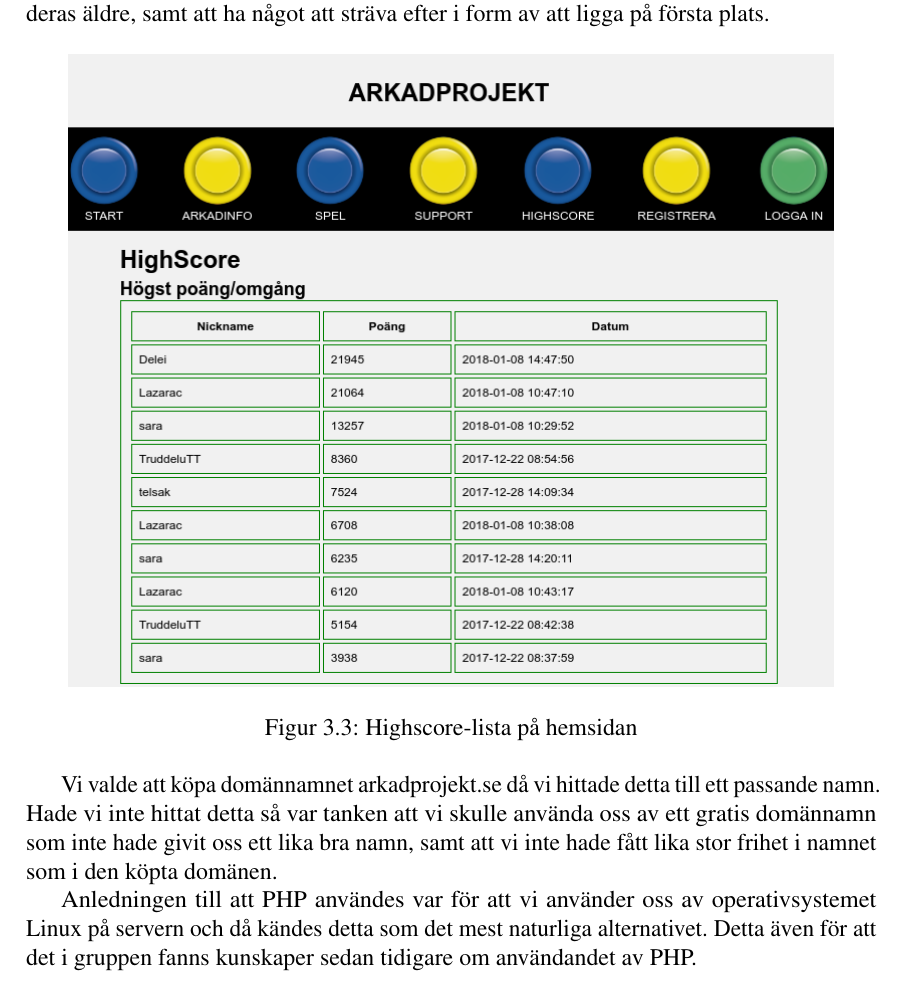
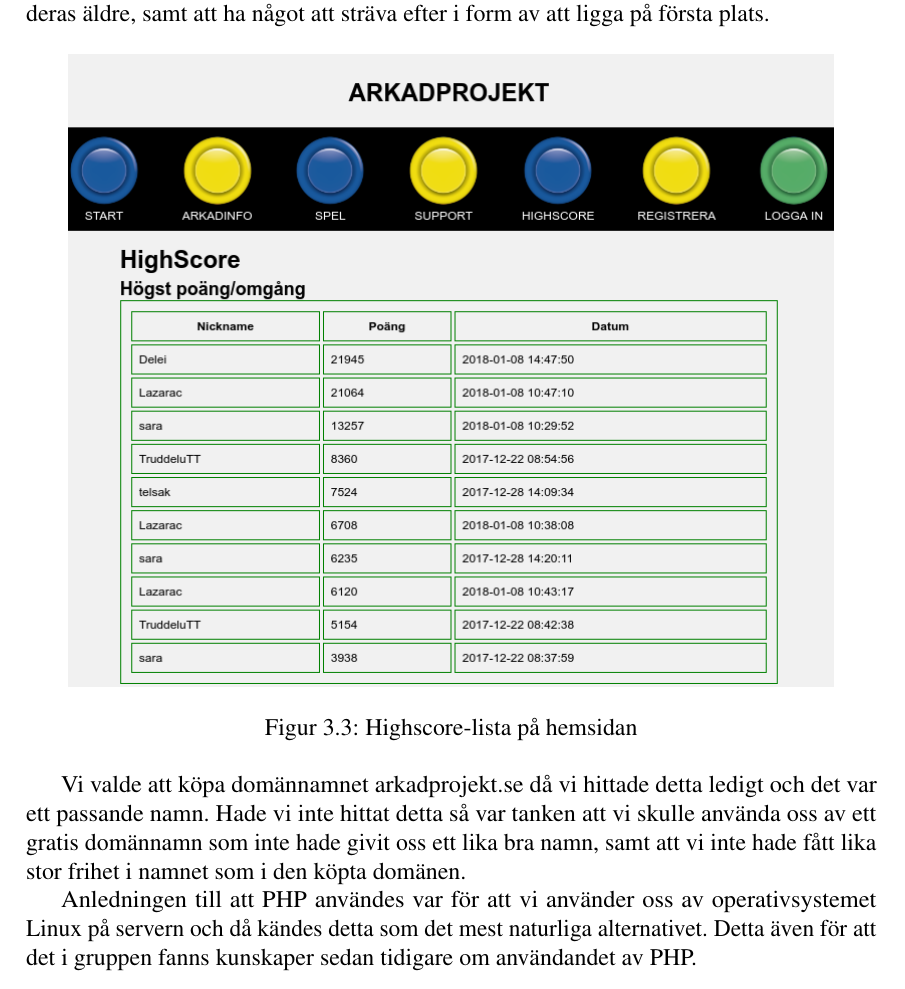
Before and after one commit to Telsak/latex, a LaTeX book (main.tex): part of page 13 of 14, cut so that both start at the same text. Compiled offline with pdfLaTeX.

Commit message:
hemsida domän formulering 3

```diff
--- a/main.tex
+++ b/main.tex
@@ -425,7 +425,7 @@ jämföra nya resultat mot deras äldre, samt att ha något att sträva efter i
 \label{fig_highscore}
 \end{figure}
 
-Vi valde att köpa domännamnet arkadprojekt.se då vi hittade detta till ett passande namn. Hade vi inte hittat
+Vi valde att köpa domännamnet arkadprojekt.se då vi hittade detta ledigt och det var ett passande namn. Hade vi inte hittat
 detta så var tanken att vi skulle använda oss av ett gratis domännamn som inte hade givit oss ett lika bra namn, samt att vi inte
 hade fått lika stor frihet i namnet som i den köpta domänen.
 
```
Also changed, not shown: 2 other files.
